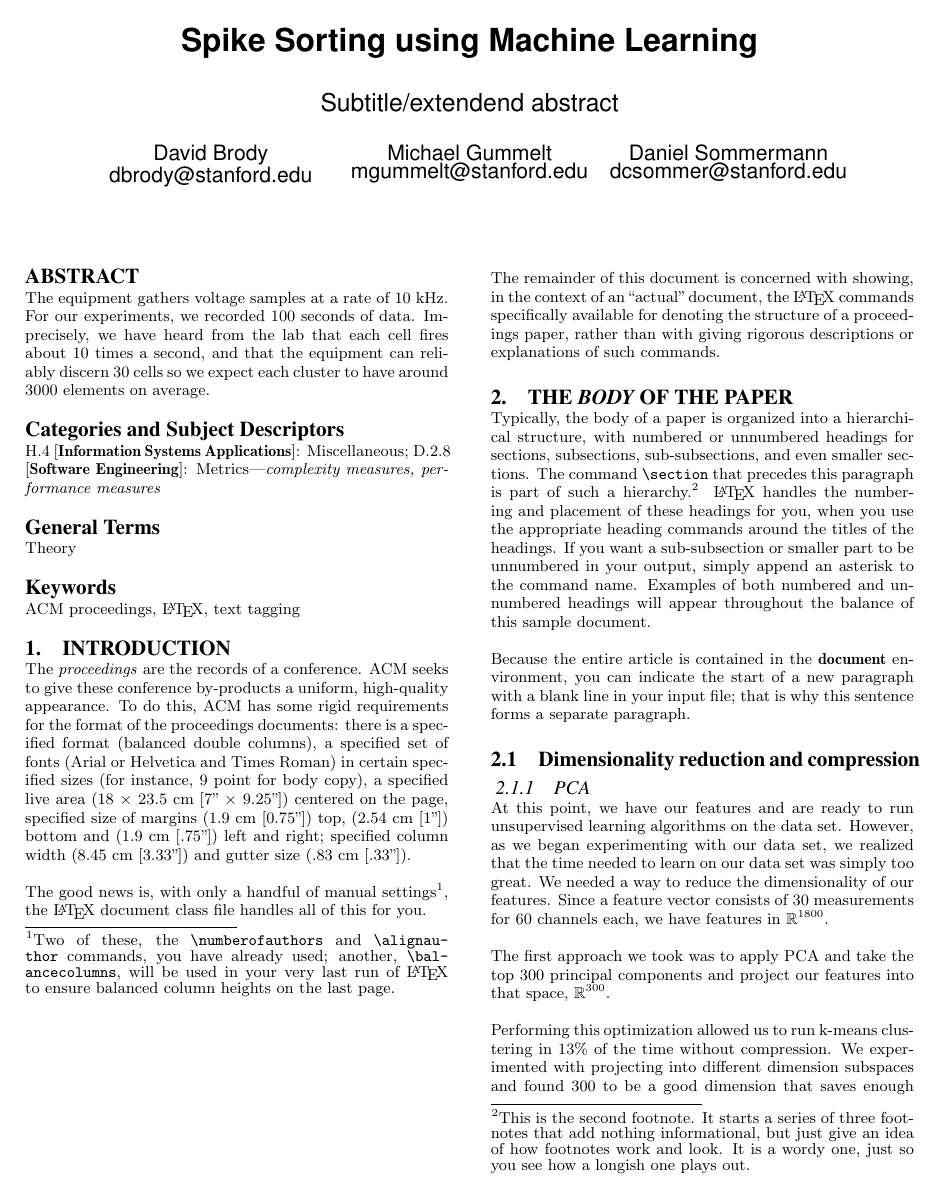
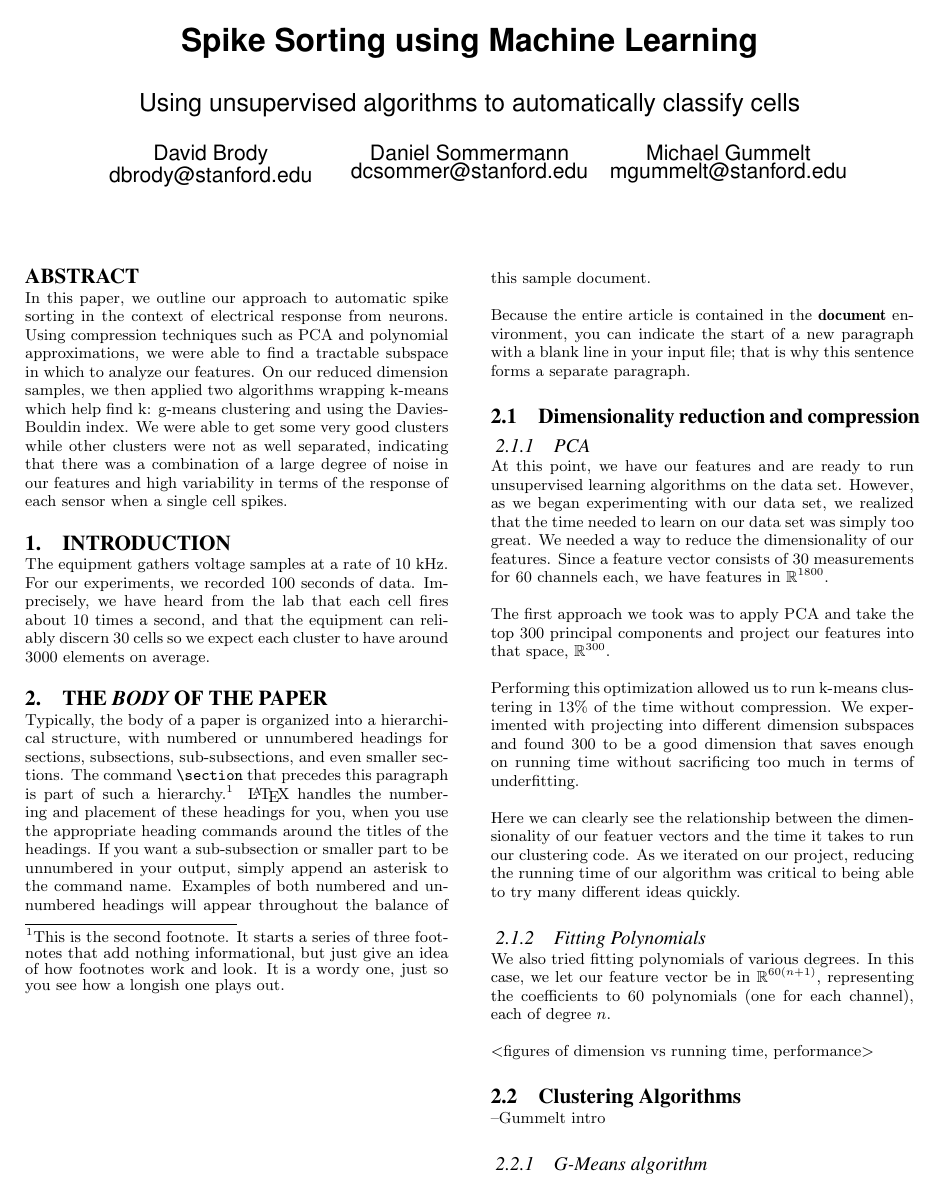
Before and after one commit to dcsommer/CS229-Final-Project, a LaTeX paper (writeup/writeup.tex): page 1 of 3. Compiled offline with pdfLaTeX.

Commit message:
Worked on writeup

```diff
--- a/writeup/writeup.tex
+++ b/writeup/writeup.tex
@@ -32,7 +32,7 @@
 \begin{document}
 
 \title{Spike Sorting using Machine Learning}
-\subtitle{Subtitle/extendend abstract}
+\subtitle{Using unsupervised algorithms to automatically classify cells}
 %
 % You need the command \numberofauthors to handle the 'placement
 % and alignment' of the authors beneath the title.
@@ -92,48 +92,26 @@ Michael Gummelt\\
 
 \maketitle
 \begin{abstract}
+In this paper, we outline our approach to automatic spike sorting in the
+context of electrical response from neurons. Using compression techniques
+such as PCA and polynomial approximations, we were able to find a
+tractable subspace in which to analyze our features. On our reduced
+dimension samples, we then applied two algorithms wrapping k-means which
+help find k: g-means clustering and using the Davies-Bouldin index. We
+were able to get some
+very good clusters while other clusters were not as well separated,
+indicating that there was a combination of a large degree of noise in our
+features and high variability in terms of the response of each sensor when
+a single cell spikes.
+
+\end{abstract}
+
+\section{Introduction}
 The equipment gathers voltage samples at a rate of 10 kHz. For our
 experiments, we recorded 100 seconds of data. Imprecisely, we have heard
 from the lab that each cell fires about 10 times a second, and that the
 equipment can reliably discern 30 cells so we expect
 each cluster to have around 3000 elements on average.
-\end{abstract}
-
-% A category with the (minimum) three required fields
-\category{H.4}{Information Systems Applications}{Miscellaneous}
-%A category including the fourth, optional field follows...
-\category{D.2.8}{Software Engineering}{Metrics}[complexity measures, performance measures]
-
-\terms{Theory}
-
-\keywords{ACM proceedings, \LaTeX, text tagging} % NOT required for Proceedings
-
-\section{Introduction}
-The \textit{proceedings} are the records of a conference.
-ACM seeks to give these conference by-products a uniform,
-high-quality appearance.  To do this, ACM has some rigid
-requirements for the format of the proceedings documents: there
-is a specified format (balanced  double columns), a specified
-set of fonts (Arial or Helvetica and Times Roman) in
-certain specified sizes (for instance, 9 point for body copy),
-a specified live area (18 $\times$ 23.5 cm [7" $\times$ 9.25"]) centered on
-the page, specified size of margins (1.9 cm [0.75"]) top, (2.54 cm [1"]) bottom
-and (1.9 cm [.75"]) left and right; specified column width
-(8.45 cm [3.33"]) and gutter size (.83 cm [.33"]).
-
-The good news is, with only a handful of manual
-settings\footnote{Two of these, the {\texttt{\char'134 numberofauthors}}
-and {\texttt{\char'134 alignauthor}} commands, you have
-already used; another, {\texttt{\char'134 balancecolumns}}, will
-be used in your very last run of \LaTeX\ to ensure
-balanced column heights on the last page.}, the \LaTeX\ document
-class file handles all of this for you.
-
-The remainder of this document is concerned with showing, in
-the context of an ``actual'' document, the \LaTeX\ commands
-specifically available for denoting the structure of a
-proceedings paper, rather than with giving rigorous descriptions
-or explanations of such commands.
 
 \section{The {\secit Body} of The Paper}
 Typically, the body of a paper is organized
@@ -177,4 +155,3 @@ different dimension subspaces and found 300 to be a good dimension that
 saves enough on running time without sacrificing too much in terms of
 underfitting.
 
-<Figure of dimension vs running time>
@@ -181,3 +165,5 @@ underfitting.
+\end{figure}
+
 Here we can clearly see the relationship between the dimensionality of our
 featuer vectors and the time it takes to run our clustering code. As we
 iterated on our project, reducing the running time of our algorithm was
```
Also changed, not shown: writeup/writeup.tex (13 more changed lines).
